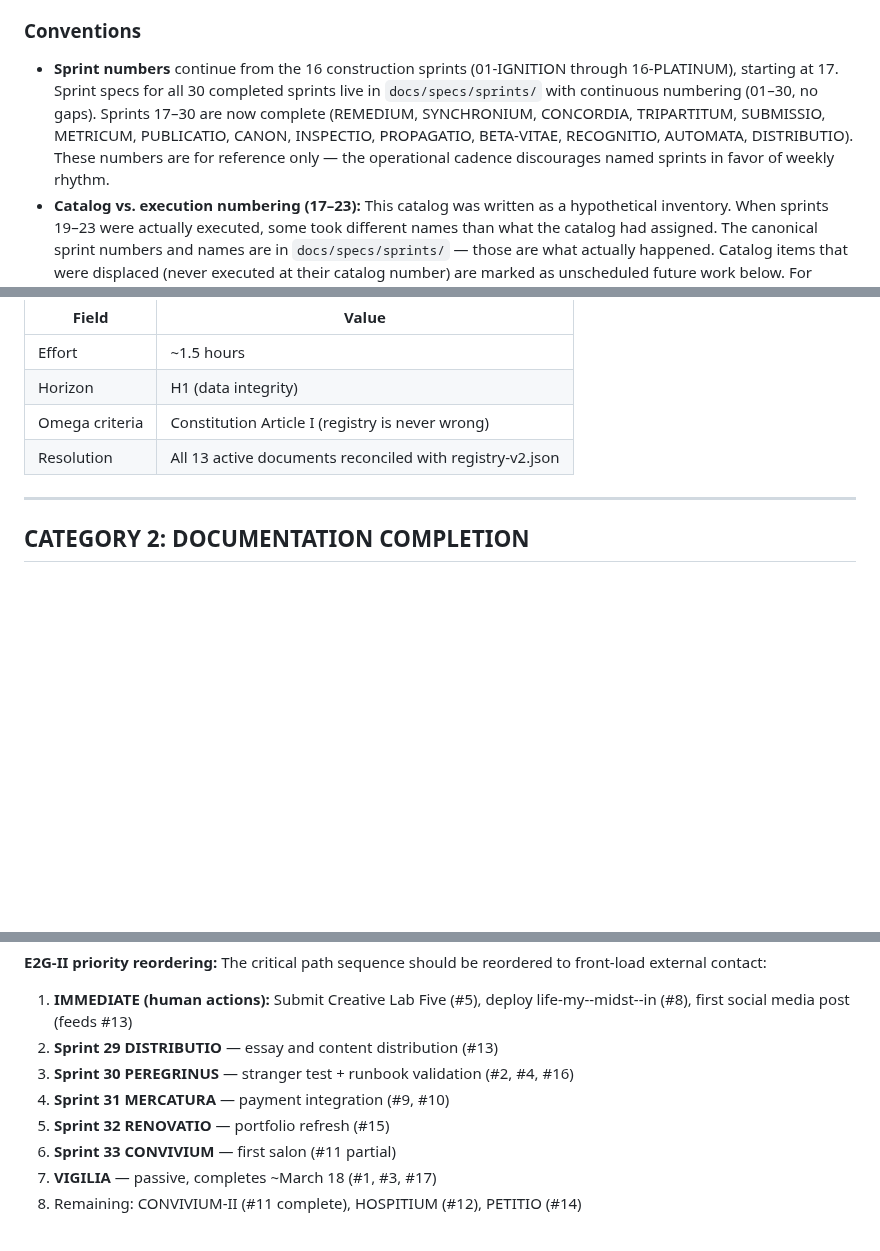
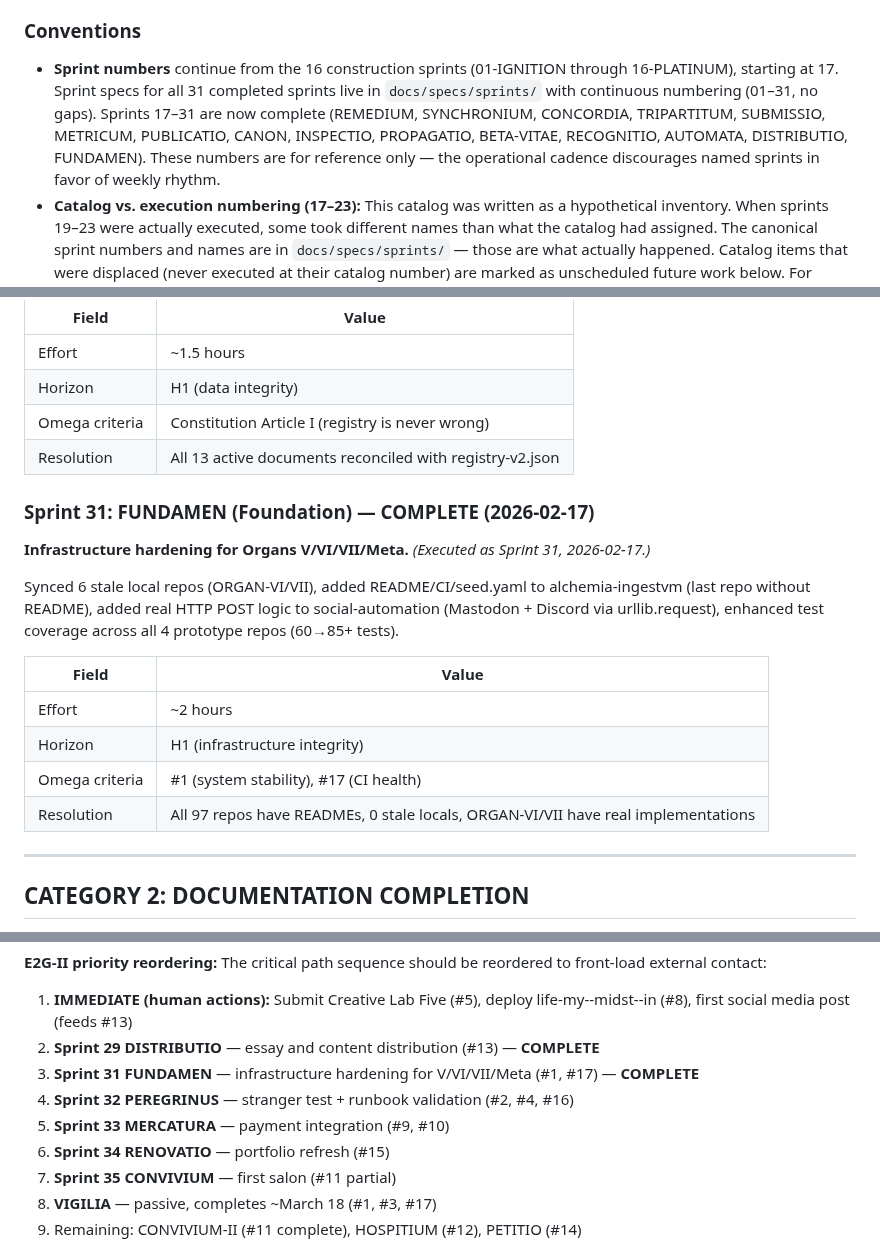
Before and after one commit to meta-organvm/organvm-corpvs-testamentvm, a Markdown page: docs/strategy/sprint-catalog.md, 3 parts joined by grey strips. GitHub-like rendering; blank space fills up the shorter version.

Commit message:
feat: FUNDAMEN sprint spec + docs — sprint 31, catalog item 25
Add sprint spec for infrastructure hardening across Organs V/VI/VII/Meta.
Update sprint-catalog.md with FUNDAMEN entry, sprint count 30→31, and
Appendix D critical path renumbering.

Co-Authored-By: Claude Opus 4.6 <noreply@anthropic.com>

```diff
--- a/docs/strategy/sprint-catalog.md
+++ b/docs/strategy/sprint-catalog.md
@@ -31,7 +31,7 @@ This document is an **exhaustive inventory** of every sprint-worthy work package
 
 ### Conventions
 
-- **Sprint numbers** continue from the 16 construction sprints (01-IGNITION through 16-PLATINUM), starting at 17. Sprint specs for all 30 completed sprints live in `docs/specs/sprints/` with continuous numbering (01–30, no gaps). Sprints 17–30 are now complete (REMEDIUM, SYNCHRONIUM, CONCORDIA, TRIPARTITUM, SUBMISSIO, METRICUM, PUBLICATIO, CANON, INSPECTIO, PROPAGATIO, BETA-VITAE, RECOGNITIO, AUTOMATA, DISTRIBUTIO). These numbers are for reference only — the operational cadence discourages named sprints in favor of weekly rhythm.
+- **Sprint numbers** continue from the 16 construction sprints (01-IGNITION through 16-PLATINUM), starting at 17. Sprint specs for all 31 completed sprints live in `docs/specs/sprints/` with continuous numbering (01–31, no gaps). Sprints 17–31 are now complete (REMEDIUM, SYNCHRONIUM, CONCORDIA, TRIPARTITUM, SUBMISSIO, METRICUM, PUBLICATIO, CANON, INSPECTIO, PROPAGATIO, BETA-VITAE, RECOGNITIO, AUTOMATA, DISTRIBUTIO, FUNDAMEN). These numbers are for reference only — the operational cadence discourages named sprints in favor of weekly rhythm.
 - **Catalog vs. execution numbering (17–23):** This catalog was written as a hypothetical inventory. When sprints 19–23 were actually executed, some took different names than what the catalog had assigned. The canonical sprint numbers and names are in `docs/specs/sprints/` — those are what actually happened. Catalog items that were displaced (never executed at their catalog number) are marked as unscheduled future work below. For sprints ≥24, catalog numbers are hypothetical references until executed.
 - **Effort estimates** assume AI-conductor model (AI generates, human reviews). They are order-of-magnitude only.
 - **Horizon mapping** uses H1–H5 from [`there+back-again.md`](./there+back-again.md):
@@ -129,6 +129,19 @@ Registry reconciliation: 6 orphan repos registered (91→97), render-second-amen
 | Horizon | H1 (data integrity) |
 | Omega criteria | Constitution Article I (registry is never wrong) |
 | Resolution | All 13 active documents reconciled with registry-v2.json |
+
+### Sprint 31: FUNDAMEN (Foundation) — **COMPLETE** (2026-02-17)
+
+**Infrastructure hardening for Organs V/VI/VII/Meta.** *(Executed as Sprint 31, 2026-02-17.)*
+
+Synced 6 stale local repos (ORGAN-VI/VII), added README/CI/seed.yaml to alchemia-ingestvm (last repo without README), added real HTTP POST logic to social-automation (Mastodon + Discord via urllib.request), enhanced test coverage across all 4 prototype repos (60→85+ tests).
+
+| Field | Value |
+|-------|-------|
+| Effort | ~2 hours |
+| Horizon | H1 (infrastructure integrity) |
+| Omega criteria | #1 (system stability), #17 (CI health) |
+| Resolution | All 97 repos have READMEs, 0 stale locals, ORGAN-VI/VII have real implementations |
 
 ---
 
@@ -1140,11 +1153,12 @@ If the goal is reaching omega with minimum sprint count, these 12 sprints form t
 
 **E2G-II priority reordering:** The critical path sequence should be reordered to front-load external contact:
 1. **IMMEDIATE (human actions):** Submit Creative Lab Five (#5), deploy life-my--midst--in (#8), first social media post (feeds #13)
-2. **Sprint 29 DISTRIBUTIO** — essay and content distribution (#13)
-3. **Sprint 30 PEREGRINUS** — stranger test + runbook validation (#2, #4, #16)
-4. **Sprint 31 MERCATURA** — payment integration (#9, #10)
-5. **Sprint 32 RENOVATIO** — portfolio refresh (#15)
-6. **Sprint 33 CONVIVIUM** — first salon (#11 partial)
+2. **Sprint 29 DISTRIBUTIO** — essay and content distribution (#13) — **COMPLETE**
+3. **Sprint 31 FUNDAMEN** — infrastructure hardening for V/VI/VII/Meta (#1, #17) — **COMPLETE**
+4. **Sprint 32 PEREGRINUS** — stranger test + runbook validation (#2, #4, #16)
+5. **Sprint 33 MERCATURA** — payment integration (#9, #10)
+6. **Sprint 34 RENOVATIO** — portfolio refresh (#15)
+7. **Sprint 35 CONVIVIUM** — first salon (#11 partial)
 7. **VIGILIA** — passive, completes ~March 18 (#1, #3, #17)
 8. Remaining: CONVIVIUM-II (#11 complete), HOSPITIUM (#12), PETITIO (#14)
 
```
Also changed, not shown: 1 other file.
